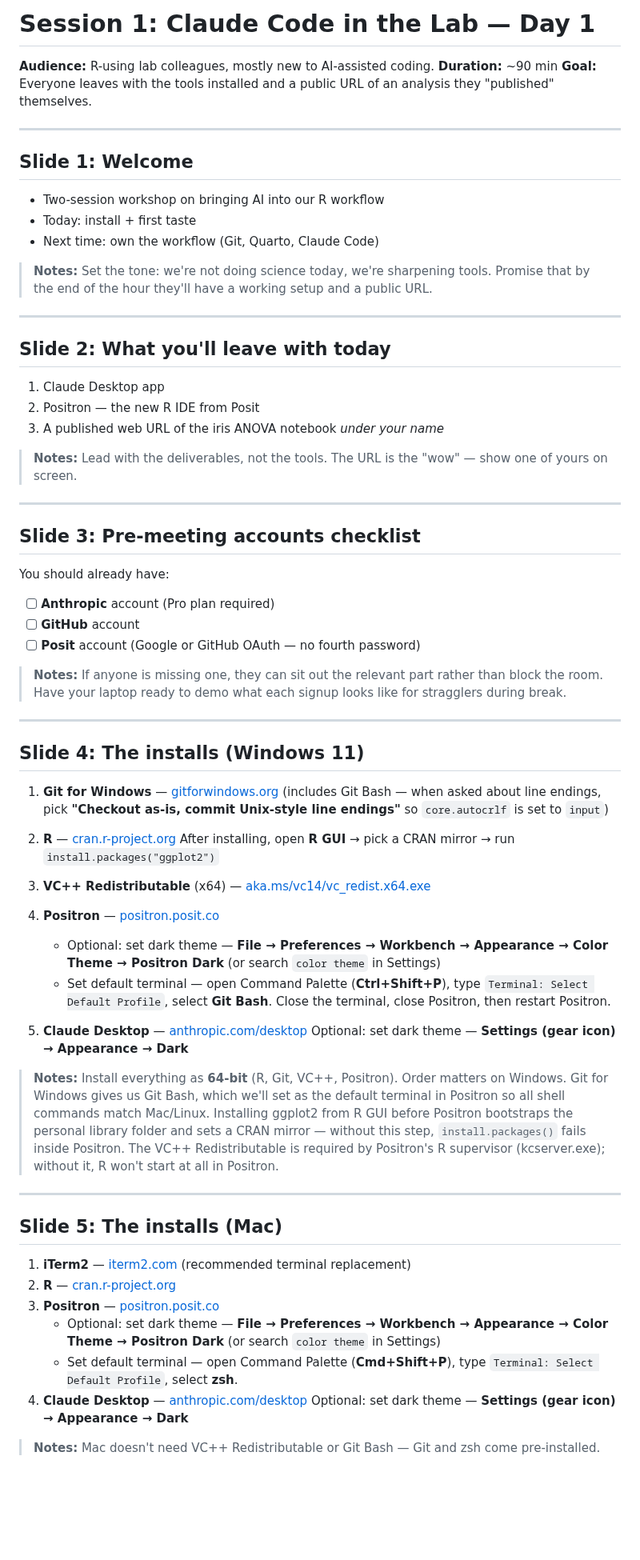
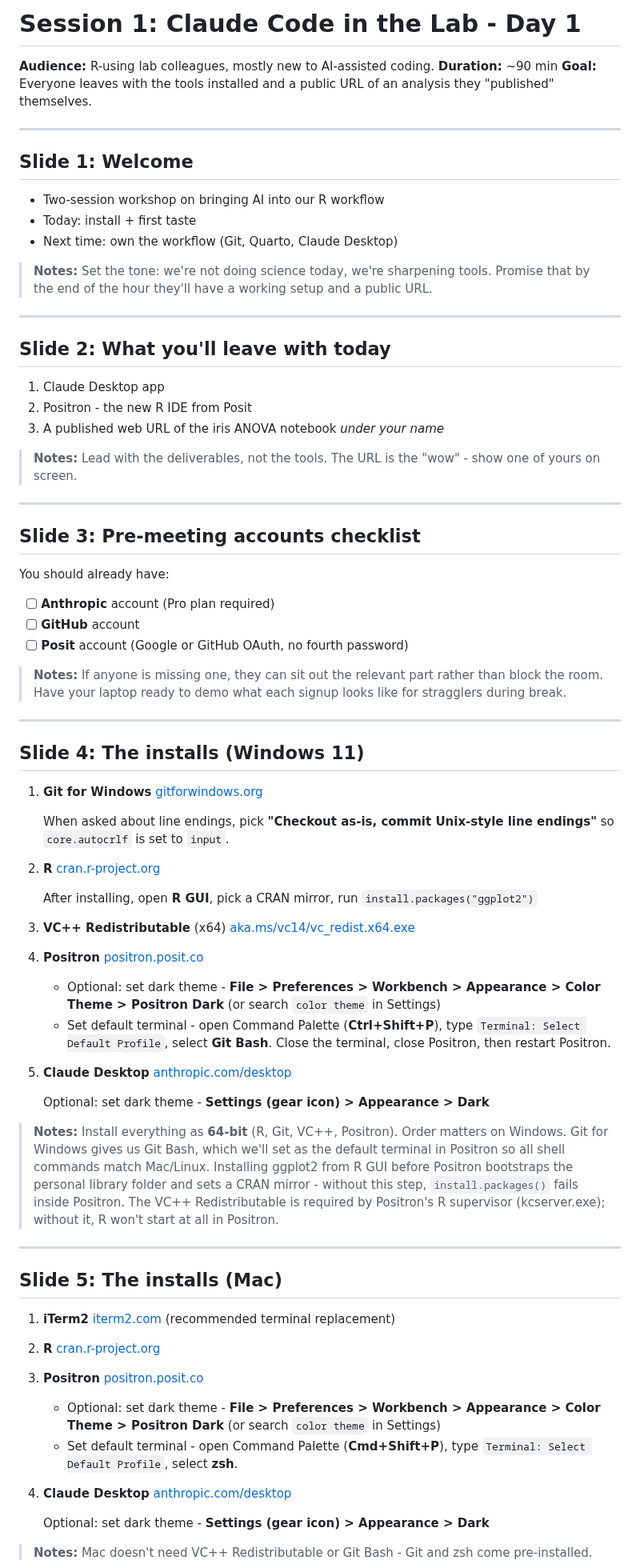
Before and after one commit to faustovrz/ccgarden, a Markdown page: session1_slides.md, the part around one of its changes. Shown at 80% size. Drawn GitHub-style; blank space fills up the shorter version.

```diff
--- a/session1_slides.md
+++ b/session1_slides.md
@@ -1,4 +1,4 @@
-# Session 1: Claude Code in the Lab — Day 1
+# Session 1: Claude Code in the Lab - Day 1
 
 **Audience:** R-using lab colleagues, mostly new to AI-assisted coding.
 **Duration:** ~90 min
@@ -11,7 +11,7 @@ analysis they "published" themselves.
 
 - Two-session workshop on bringing AI into our R workflow
 - Today: install + first taste
-- Next time: own the workflow (Git, Quarto, Claude Code)
+- Next time: own the workflow (Git, Quarto, Claude Desktop)
 
 > **Notes:** Set the tone: we're not doing science today, we're sharpening
 > tools. Promise that by the end of the hour they'll have a working setup
@@ -22,11 +22,11 @@ analysis they "published" themselves.
 ## Slide 2: What you'll leave with today
 
 1. Claude Desktop app
-2. Positron — the new R IDE from Posit
+2. Positron - the new R IDE from Posit
 3. A published web URL of the iris ANOVA notebook *under your name*
 
 > **Notes:** Lead with the deliverables, not the tools. The URL is the
-> "wow" — show one of yours on screen.
+> "wow" - show one of yours on screen.
 
 ---
 
@@ -36,7 +36,7 @@ You should already have:
 
 - [ ] **Anthropic** account (Pro plan required)
 - [ ] **GitHub** account
-- [ ] **Posit** account (Google or GitHub OAuth — no fourth password)
+- [ ] **Posit** account (Google or GitHub OAuth, no fourth password)
 
 > **Notes:** If anyone is missing one, they can sit out the relevant part
 > rather than block the room. Have your laptop ready to demo what each
@@ -46,34 +46,42 @@ You should already have:
 
 ## Slide 4: The installs (Windows 11)
 
-1. **Git for Windows** — [gitforwindows.org](https://gitforwindows.org)
-   (includes Git Bash — when asked about line endings, pick
+1. **Git for Windows**
+   [gitforwindows.org](https://gitforwindows.org)
+
+   When asked about line endings, pick
    **"Checkout as-is, commit Unix-style line endings"** so
-   `core.autocrlf` is set to `input`)
+   `core.autocrlf` is set to `input`.
 
-2. **R** — [cran.r-project.org](https://cran.r-project.org)
-   After installing, open **R GUI** → pick a CRAN mirror →
+2. **R**
+   [cran.r-project.org](https://cran.r-project.org)
+
+   After installing, open **R GUI**, pick a CRAN mirror,
    run `install.packages("ggplot2")`
 
-3. **VC++ Redistributable** (x64) —
+3. **VC++ Redistributable** (x64)
    [aka.ms/vc14/vc_redist.x64.exe](https://aka.ms/vc14/vc_redist.x64.exe)
 
-4. **Positron** — [positron.posit.co](https://positron.posit.co)
-   - Optional: set dark theme — **File → Preferences → Workbench →
-     Appearance → Color Theme → Positron Dark**
+4. **Positron**
+   [positron.posit.co](https://positron.posit.co)
+
+   - Optional: set dark theme - **File > Preferences > Workbench >
+     Appearance > Color Theme > Positron Dark**
      (or search `color theme` in Settings)
-   - Set default terminal — open Command Palette (**Ctrl+Shift+P**),
+   - Set default terminal - open Command Palette (**Ctrl+Shift+P**),
      type `Terminal: Select Default Profile`, select **Git Bash**.
      Close the terminal, close Positron, then restart Positron.
 
-5. **Claude Desktop** — [anthropic.com/desktop](https://anthropic.com/desktop)
-   Optional: set dark theme — **Settings (gear icon) → Appearance → Dark**
+5. **Claude Desktop**
+   [anthropic.com/desktop](https://anthropic.com/desktop)
+
+   Optional: set dark theme - **Settings (gear icon) > Appearance > Dark**
 
 > **Notes:** Install everything as **64-bit** (R, Git, VC++, Positron).
 > Order matters on Windows. Git for Windows gives us Git Bash,
 > which we'll set as the default terminal in Positron so all shell commands
 > match Mac/Linux. Installing ggplot2 from R GUI before Positron
-> bootstraps the personal library folder and sets a CRAN mirror — without
+> bootstraps the personal library folder and sets a CRAN mirror - without
 > this step, `install.packages()` fails inside Positron. The VC++
 > Redistributable is required by Positron's R supervisor (kcserver.exe);
 > without it, R won't start at all in Positron.
@@ -82,16 +90,26 @@ You should already have:
 
 ## Slide 5: The installs (Mac)
 
-1. **iTerm2** — [iterm2.com](https://iterm2.com) (recommended terminal replacement)
-2. **R** — [cran.r-project.org](https://cran.r-project.org)
-3. **Positron** — [positron.posit.co](https://positron.posit.co)
-   - Optional: set dark theme — **File → Preferences → Workbench →
-     Appearance → Color Theme → Positron Dark**
+1. **iTerm2**
+   [iterm2.com](https://iterm2.com)
+   (recommended terminal replacement)
+
+2. **R**
+   [cran.r-project.org](https://cran.r-project.org)
+
+3. **Positron**
+   [positron.posit.co](https://positron.posit.co)
+
+   - Optional: set dark theme - **File > Preferences > Workbench >
+     Appearance > Color Theme > Positron Dark**
      (or search `color theme` in Settings)
-   - Set default terminal — open Command Palette (**Cmd+Shift+P**),
+   - Set default terminal - open Command Palette (**Cmd+Shift+P**),
      type `Terminal: Select Default Profile`, select **zsh**.
-4. **Claude Desktop** — [anthropic.com/desktop](https://anthropic.com/desktop)
-   Optional: set dark theme — **Settings (gear icon) → Appearance → Dark**
 
-> **Notes:** Mac doesn't need VC++ Redistributable or Git Bash — Git
+4. **Claude Desktop**
+   [anthropic.com/desktop](https://anthropic.com/desktop)
+
+   Optional: set dark theme - **Settings (gear icon) > Appearance > Dark**
+
+> **Notes:** Mac doesn't need VC++ Redistributable or Git Bash - Git
 > and zsh come pre-installed. iTerm2 is optional but gives a better
```
Also changed, not shown: other parts of session1_slides.md (+21 -21 lines), session2_slides.md (+25 -23 lines).
